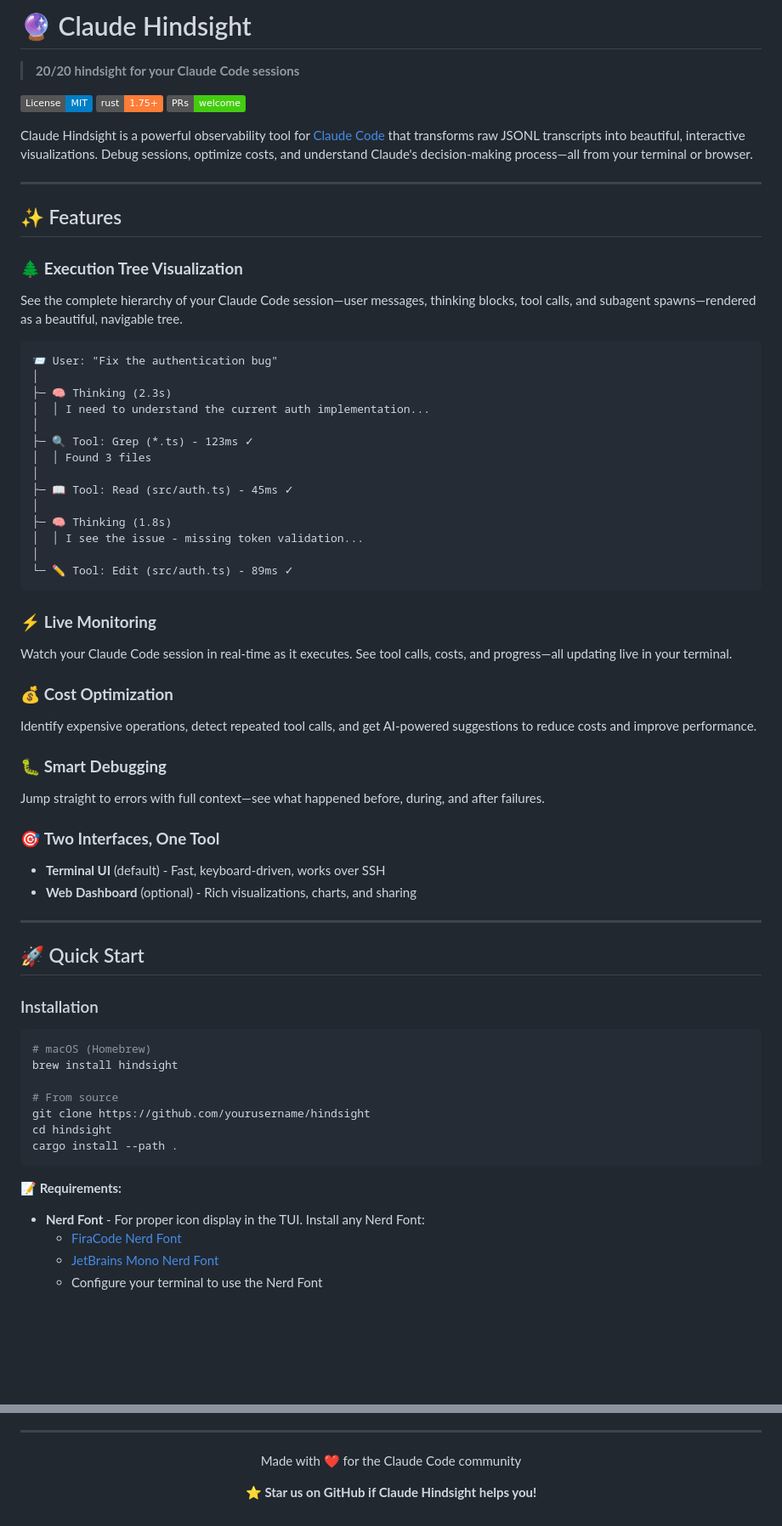
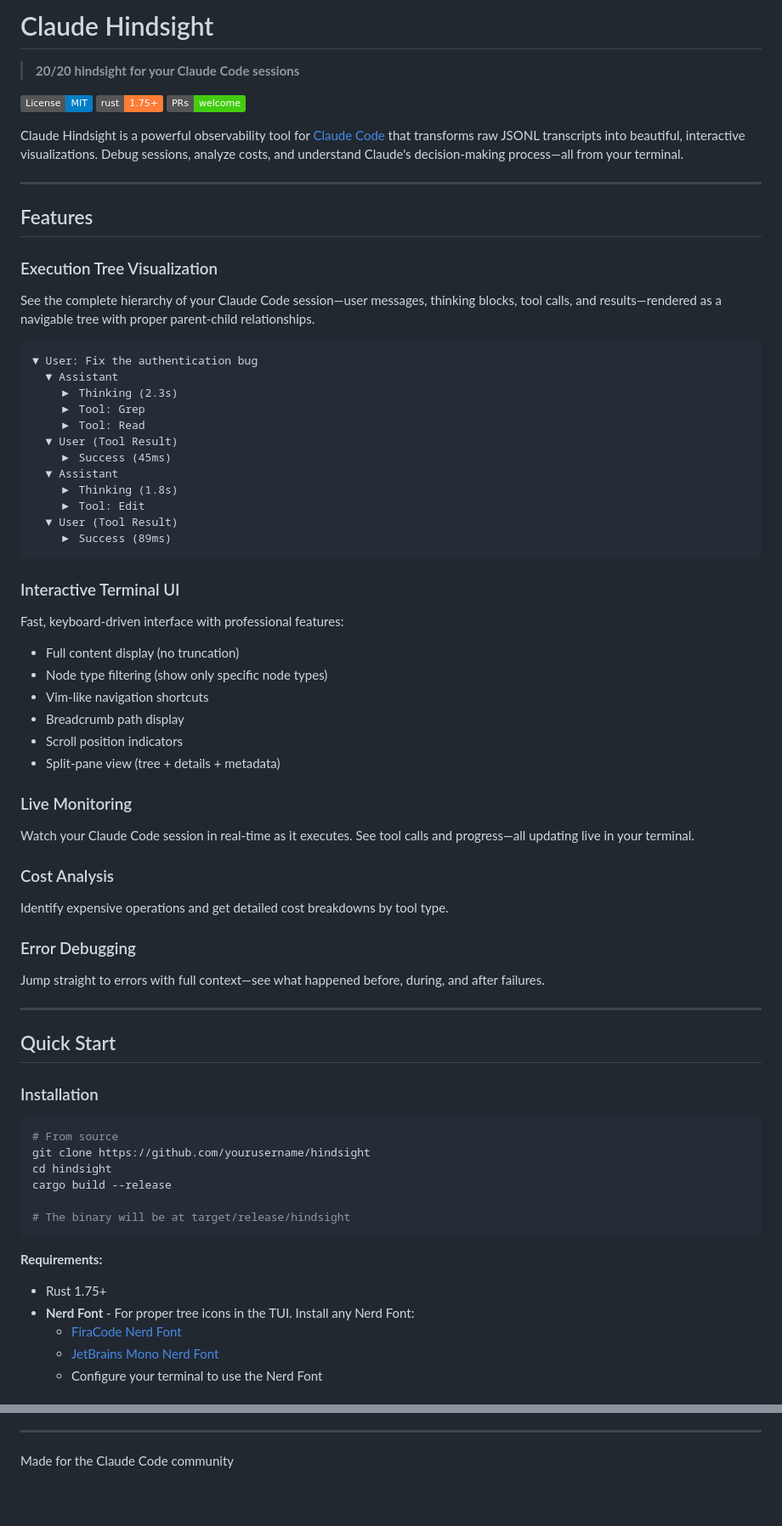
Before and after one commit to Codestz/claude-hindsight, a Markdown page: README.md, 2 parts joined by grey strips. Shown at 85% size. GitHub-like rendering; badges without logos; blank space fills up the shorter version.

````diff
--- a/README.md
+++ b/README.md
@@ -1,4 +1,4 @@
-# 🔮 Claude Hindsight
+# Claude Hindsight
 
 > **20/20 hindsight for your Claude Code sessions**
 
@@ -6,63 +6,66 @@
 [![Rust](https://img.shields.io/badge/rust-1.75%2B-orange.svg)](https://www.rust-lang.org/)
 [![PRs Welcome](https://img.shields.io/badge/PRs-welcome-brightgreen.svg)](CONTRIBUTING.md)
 
-Claude Hindsight is a powerful observability tool for [Claude Code](https://claude.com/code) that transforms raw JSONL transcripts into beautiful, interactive visualizations. Debug sessions, optimize costs, and understand Claude's decision-making process—all from your terminal or browser.
+Claude Hindsight is a powerful observability tool for [Claude Code](https://claude.com/code) that transforms raw JSONL transcripts into beautiful, interactive visualizations. Debug sessions, analyze costs, and understand Claude's decision-making process—all from your terminal.
 
 ---
 
-## ✨ Features
+## Features
 
-### 🌲 **Execution Tree Visualization**
-See the complete hierarchy of your Claude Code session—user messages, thinking blocks, tool calls, and subagent spawns—rendered as a beautiful, navigable tree.
+### Execution Tree Visualization
+See the complete hierarchy of your Claude Code session—user messages, thinking blocks, tool calls, and results—rendered as a navigable tree with proper parent-child relationships.
 
 ```
-📨 User: "Fix the authentication bug"
-│
-├─ 🧠 Thinking (2.3s)
-│  │ I need to understand the current auth implementation...
-│
-├─ 🔍 Tool: Grep (*.ts) - 123ms ✓
-│  │ Found 3 files
-│
-├─ 📖 Tool: Read (src/auth.ts) - 45ms ✓
-│
-├─ 🧠 Thinking (1.8s)
-│  │ I see the issue - missing token validation...
-│
-└─ ✏️ Tool: Edit (src/auth.ts) - 89ms ✓
+▼ User: Fix the authentication bug
+  ▼ Assistant
+    ▶ Thinking (2.3s)
+    ▶ Tool: Grep
+    ▶ Tool: Read
+  ▼ User (Tool Result)
+    ▶ Success (45ms)
+  ▼ Assistant
+    ▶ Thinking (1.8s)
+    ▶ Tool: Edit
+  ▼ User (Tool Result)
+    ▶ Success (89ms)
 ```
 
-### ⚡ **Live Monitoring**
-Watch your Claude Code session in real-time as it executes. See tool calls, costs, and progress—all updating live in your terminal.
+### Interactive Terminal UI
+Fast, keyboard-driven interface with professional features:
+- Full content display (no truncation)
+- Node type filtering (show only specific node types)
+- Vim-like navigation shortcuts
+- Breadcrumb path display
+- Scroll position indicators
+- Split-pane view (tree + details + metadata)
 
-### 💰 **Cost Optimization**
-Identify expensive operations, detect repeated tool calls, and get AI-powered suggestions to reduce costs and improve performance.
+### Live Monitoring
+Watch your Claude Code session in real-time as it executes. See tool calls and progress—all updating live in your terminal.
 
-### 🐛 **Smart Debugging**
+### Cost Analysis
+Identify expensive operations and get detailed cost breakdowns by tool type.
+
+### Error Debugging
 Jump straight to errors with full context—see what happened before, during, and after failures.
-
-### 🎯 **Two Interfaces, One Tool**
-- **Terminal UI** (default) - Fast, keyboard-driven, works over SSH
-- **Web Dashboard** (optional) - Rich visualizations, charts, and sharing
 
 ---
 
-## 🚀 Quick Start
+## Quick Start
 
 ### Installation
 
 ```bash
-# macOS (Homebrew)
-brew install hindsight
-
 # From source
 git clone https://github.com/yourusername/hindsight
 cd hindsight
-cargo install --path .
+cargo build --release
+
+# The binary will be at target/release/hindsight
 ```
 
-**📝 Requirements:**
-- **Nerd Font** - For proper icon display in the TUI. Install any Nerd Font:
+**Requirements:**
+- Rust 1.75+
+- **Nerd Font** - For proper tree icons in the TUI. Install any Nerd Font:
   - [FiraCode Nerd Font](https://github.com/ryanoasis/nerd-fonts#patched-fonts)
   - [JetBrains Mono Nerd Font](https://github.com/ryanoasis/nerd-fonts#patched-fonts)
   - Configure your terminal to use the Nerd Font
@@ -391,10 +355,4 @@ MIT License - see [LICENSE](LICENSE) for details.
 
 ---
 
-<p align="center">
-  Made with ❤️ for the Claude Code community
-</p>
-
-<p align="center">
-  <strong>⭐ Star us on GitHub if Claude Hindsight helps you!</strong>
-</p>
+Made for the Claude Code community
````
Also changed, not shown: other parts of README.md (+103 -142 lines).
